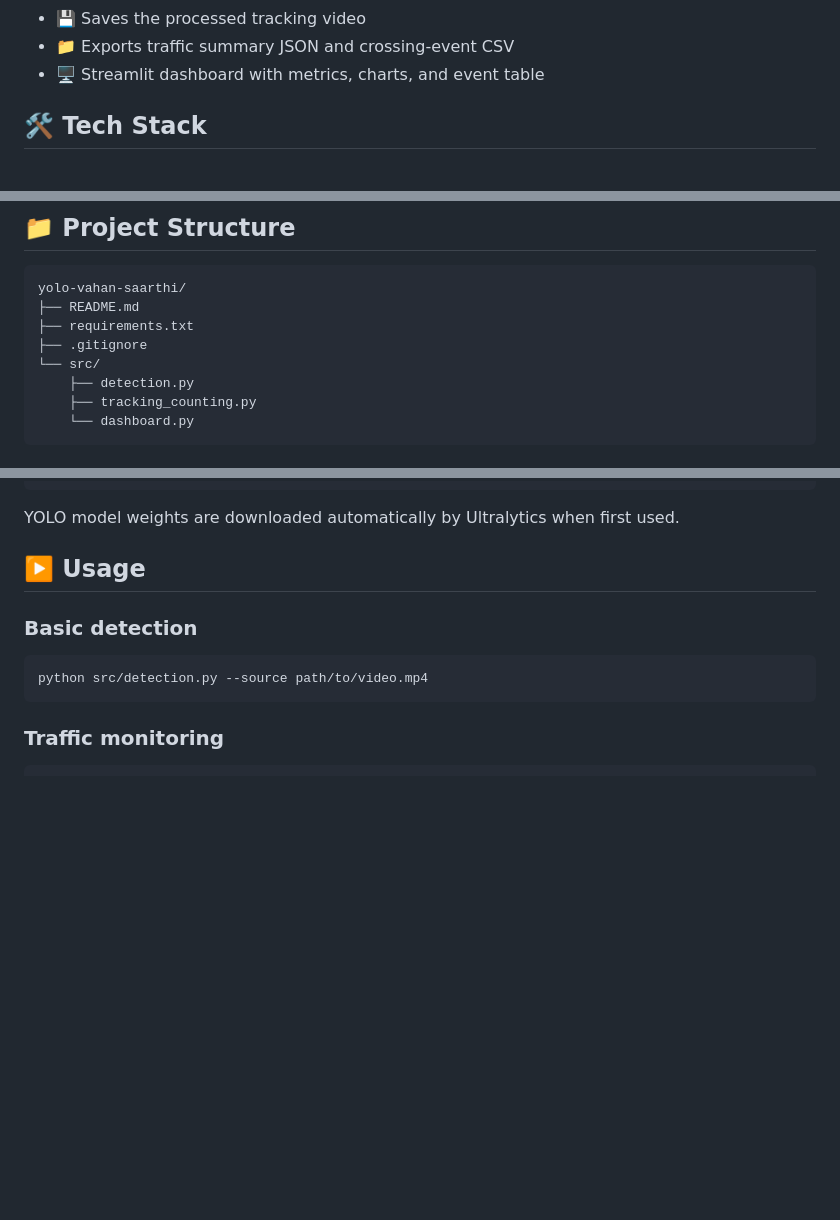
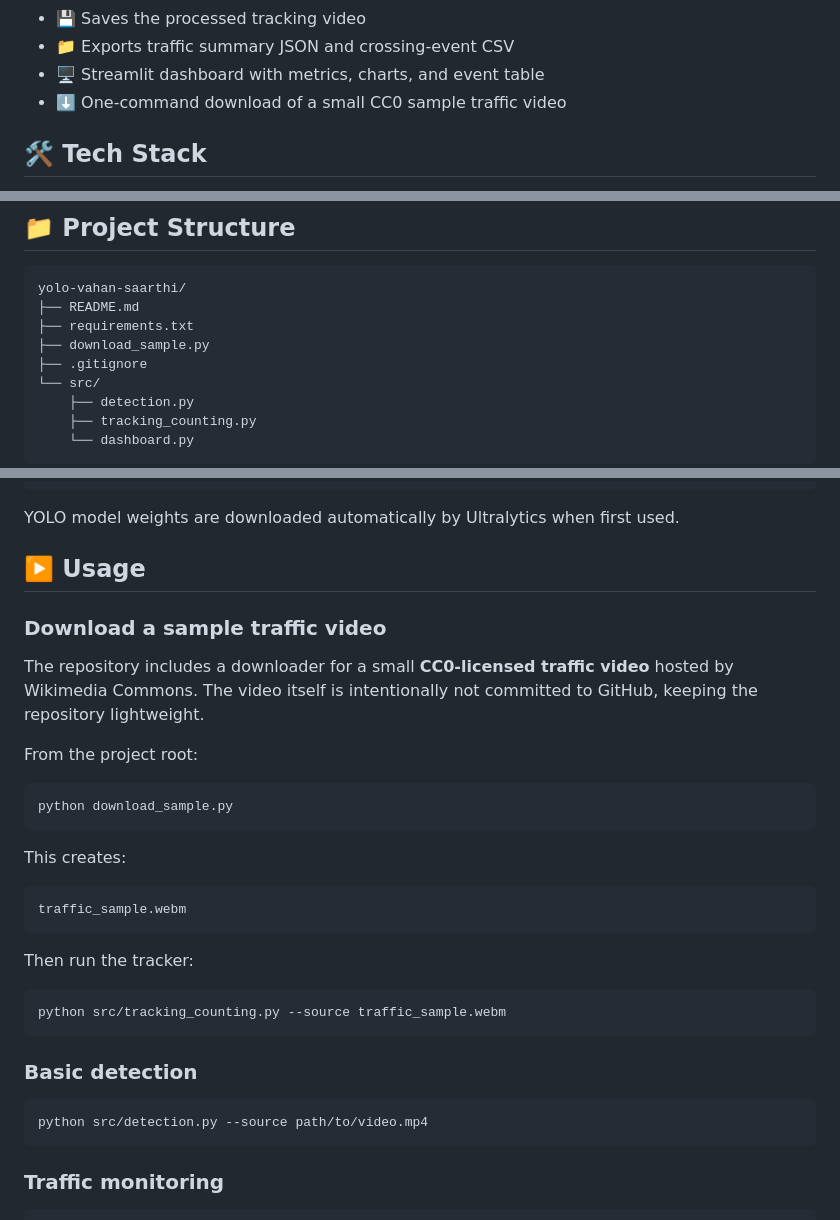
Before and after one commit to manishkumarmeghwal944-sudo/yolo-vahan-saarthi, a Markdown page: README.md, 3 parts joined by grey strips. Drawn GitHub-style; blank space fills up the shorter version.

Commit message:
Document automatic sample traffic video download

````diff
--- a/README.md
+++ b/README.md
@@ -24,6 +24,7 @@ The project includes a **ByteTrack** traffic-monitoring pipeline. Each tracked v
 - 💾 Saves the processed tracking video
 - 📁 Exports traffic summary JSON and crossing-event CSV
 - 🖥️ Streamlit dashboard with metrics, charts, and event table
+- ⬇️ One-command download of a small CC0 sample traffic video
 
 ## 🛠️ Tech Stack
 
@@ -41,6 +42,7 @@ The project includes a **ByteTrack** traffic-monitoring pipeline. Each tracked v
 yolo-vahan-saarthi/
 ├── README.md
 ├── requirements.txt
+├── download_sample.py
 ├── .gitignore
 └── src/
     ├── detection.py
@@ -73,6 +75,28 @@ pip install -r requirements.txt
 YOLO model weights are downloaded automatically by Ultralytics when first used.
 
 ## ▶️ Usage
+
+### Download a sample traffic video
+
+The repository includes a downloader for a small **CC0-licensed traffic video** hosted by Wikimedia Commons. The video itself is intentionally not committed to GitHub, keeping the repository lightweight.
+
+From the project root:
+
+```bash
+python download_sample.py
+```
+
+This creates:
+
+```text
+traffic_sample.webm
+```
+
+Then run the tracker:
+
+```bash
+python src/tracking_counting.py --source traffic_sample.webm
+```
 
 ### Basic detection
 
````
Also changed, not shown: other parts of README.md (+1 -0 lines).
